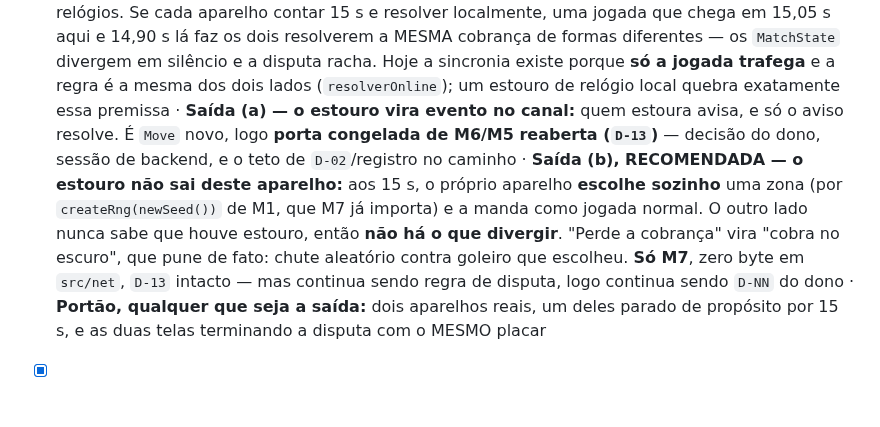
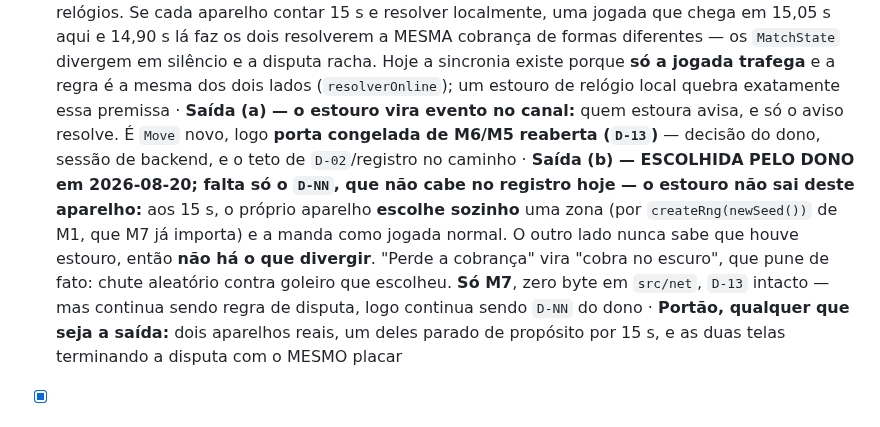
Before and after one commit to gustavomot4/tapgo-v2, a Markdown page: 77777777_TAPGO_Project_DOCs/b_process/c_backlog.md, the part around the change. Drawn GitHub-style.

Commit message:
docs(backlog): T-22 fica com a saida (b), escolhida pelo dono (Q-14)
O estouro de 15 s nao sai do aparelho: ele escolhe sozinho e manda como
jogada normal, entao nao ha o que divergir entre os dois relogios. Falta o
D-NN, que nao cabe nos 7 caracteres livres do registro.

Co-Authored-By: Claude Opus 5 <noreply@anthropic.com>

```diff
--- a/77777777_TAPGO_Project_DOCs/b_process/c_backlog.md
+++ b/77777777_TAPGO_Project_DOCs/b_process/c_backlog.md
@@ -78,7 +78,7 @@ _(vazio)_
 - [ ] T-22 — **tempo por cobrança no `online`** (`Q-14` respondida: **15 s**, e **quem demorou perde a cobrança**) · **Módulo:** depende da saída escolhida — ver abaixo · **Etapa:** pós-E-6 · **Bloqueado por `D-NN` do dono, e o registro tem 7 caracteres livres: `A-21` vem antes**
   · **O problema que a saída óbvia tem, e que reprova antes de compilar:** P2P não tem árbitro, e são DOIS relógios. Se cada aparelho contar 15 s e resolver localmente, uma jogada que chega em 15,05 s aqui e 14,90 s lá faz os dois resolverem a MESMA cobrança de formas diferentes — os `MatchState` divergem em silêncio e a disputa racha. Hoje a sincronia existe porque **só a jogada trafega** e a regra é a mesma dos dois lados (`resolverOnline`); um estouro de relógio local quebra exatamente essa premissa
   · **Saída (a) — o estouro vira evento no canal:** quem estoura avisa, e só o aviso resolve. É `Move` novo, logo **porta congelada de M6/M5 reaberta (`D-13`)** — decisão do dono, sessão de backend, e o teto de `D-02`/registro no caminho
-  · **Saída (b), RECOMENDADA — o estouro não sai deste aparelho:** aos 15 s, o próprio aparelho **escolhe sozinho** uma zona (por `createRng(newSeed())` de M1, que M7 já importa) e a manda como jogada normal. O outro lado nunca sabe que houve estouro, então **não há o que divergir**. "Perde a cobrança" vira "cobra no escuro", que pune de fato: chute aleatório contra goleiro que escolheu. **Só M7**, zero byte em `src/net`, `D-13` intacto — mas continua sendo regra de disputa, logo continua sendo `D-NN` do dono
+  · **Saída (b) — ESCOLHIDA PELO DONO em 2026-08-20; falta só o `D-NN`, que não cabe no registro hoje — o estouro não sai deste aparelho:** aos 15 s, o próprio aparelho **escolhe sozinho** uma zona (por `createRng(newSeed())` de M1, que M7 já importa) e a manda como jogada normal. O outro lado nunca sabe que houve estouro, então **não há o que divergir**. "Perde a cobrança" vira "cobra no escuro", que pune de fato: chute aleatório contra goleiro que escolheu. **Só M7**, zero byte em `src/net`, `D-13` intacto — mas continua sendo regra de disputa, logo continua sendo `D-NN` do dono
   · **Portão, qualquer que seja a saída:** dois aparelhos reais, um deles parado de propósito por 15 s, e as duas telas terminando a disputa com o MESMO placar
 
 - [x] T-21 — **a tela de convite do modo `online`** · **Módulo:** M7 (`src/ui/`) mais **1 linha** de export em `src/session/index.ts` · **Etapa:** pós-E-6 (a lacuna que `D-72` declarou) · **Skill:** frontend-uiux · **Saída já decidida em `D-73`:** M5 reexporta `newRoomId`, a tela sorteia o ID, monta o link e **sempre** passa `roomId` a `createSession` — a porta `Session` de `D-13` não ganha o 5º método, e `src/net` não muda um byte · **Portão:** portão de camada de M7 verde no padrão do CI (`grep -rnoE "^[[:space:]]*(import|export)[^;]*(engine|cpu|net)" src/ui/` = 0 — `newRoomId` não casa com ele, conferido nesta sessão) · dois aparelhos reais conectam pelo link, e o convidado que abre o link **entra na disputa**, não em `'failed'` · suíte verde, `tsc` limpo, bundle relido de `dist/` · **`QA-22` fechada por `D-75`: nada trava.** M6 não muda; a tela sorteia o ID com `newRoomId` e só chama `createSession` quando os DOIS lados estão prontos — o relógio de 20 s passa a cobrir só o aperto de mão, como já cobria os 17/17 de `A-08` (mediana 266 ms). **Dois portões novos de `D-75`:** nenhuma chamada a `createSession` antes do toque que declara o outro lado a postos; e retentar depois de `'failed'` é sessão NOVA no MESMO `roomId` — permitido **só** se o canal nunca chegou a `'connected'`, senão é o peer fantasma de `D-41`
```
